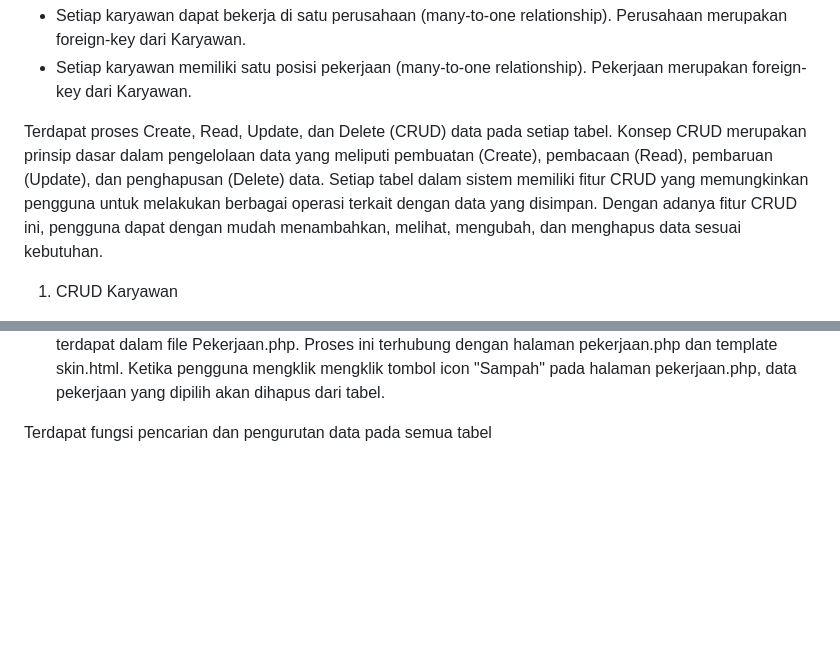
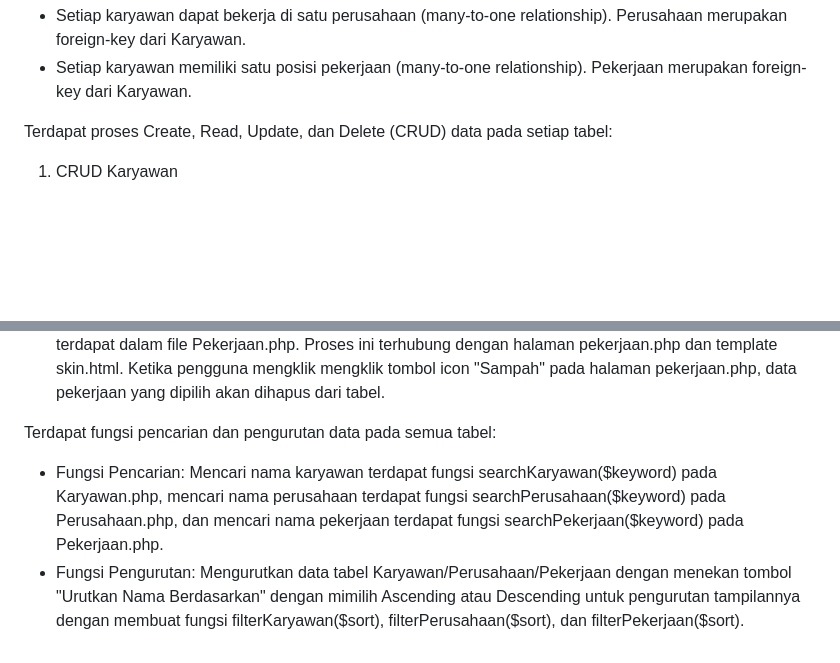
Before and after one commit to daffahag123/TP3DPBO2024C2, a Markdown page: README.md, 2 parts joined by grey strips. Drawn GitHub-style; blank space fills up the shorter version.

```diff
--- a/README.md
+++ b/README.md
@@ -22,7 +22,7 @@ Hubungan Antar Tabel:
 - Setiap karyawan dapat bekerja di satu perusahaan (many-to-one relationship). Perusahaan merupakan foreign-key dari Karyawan.
 - Setiap karyawan memiliki satu posisi pekerjaan (many-to-one relationship). Pekerjaan merupakan foreign-key dari Karyawan.
 
-Terdapat proses Create, Read, Update, dan Delete (CRUD) data pada setiap tabel. Konsep CRUD merupakan prinsip dasar dalam pengelolaan data yang meliputi pembuatan (Create), pembacaan (Read), pembaruan (Update), dan penghapusan (Delete) data. Setiap tabel dalam sistem memiliki fitur CRUD yang memungkinkan pengguna untuk melakukan berbagai operasi terkait dengan data yang disimpan. Dengan adanya fitur CRUD ini, pengguna dapat dengan mudah menambahkan, melihat, mengubah, dan menghapus data sesuai kebutuhan.
+Terdapat proses Create, Read, Update, dan Delete (CRUD) data pada setiap tabel:
 1. CRUD Karyawan
 - CREATE : Untuk menambahkan data baru pada tabel Karyawan, digunakan fungsi addKaryawan() yang terdapat dalam file Karyawan.php. Proses ini terhubung dengan halaman tambah_karyawan.php dan template skin_tambah_ubah.html. Pengguna dapat mengisi formulir dengan informasi tentang karyawan yang ingin ditambahkan.
 - READ : Untuk membaca data dari tabel Karyawan, kita perlu menggunakan fungsi getKaryawanJoin() yang terdapat dalam file Karyawan.php. Proses ini terhubung dengan halaman index.php dan template skin.html. Proses pembacaan data untuk menampilkan daftar karyawan kepada pengguna.
@@ -41,4 +41,6 @@ Terdapat proses Create, Read, Update, dan Delete (CRUD) data pada setiap tabel.
 - UPDATE: Untuk memperbarui data pada tabel Pekerjaan, digunakan fungsi updatePekerjaan($id, $data) yang terdapat dalam file Pekerjaan.php. Proses ini terhubung dengan halaman ubah_pekerjaan.php dan template skin_tambah_ubah.html. Pengguna dapat mengedit informasi pekerjaan yang sudah ada.
 - DELETE: Data dari tabel Pekerjaan dapat dihapus menggunakan fungsi deletePekerjaan($id) yang terdapat dalam file Pekerjaan.php. Proses ini terhubung dengan halaman pekerjaan.php dan template skin.html. Ketika pengguna mengklik mengklik tombol icon "Sampah" pada halaman pekerjaan.php, data pekerjaan yang dipilih akan dihapus dari tabel.
 
-Terdapat fungsi pencarian dan pengurutan data pada semua tabel
+Terdapat fungsi pencarian dan pengurutan data pada semua tabel:
+- Fungsi Pencarian: Mencari nama karyawan terdapat fungsi searchKaryawan($keyword) pada Karyawan.php, mencari nama perusahaan terdapat fungsi searchPerusahaan($keyword) pada Perusahaan.php, dan  mencari nama pekerjaan terdapat fungsi searchPekerjaan($keyword) pada Pekerjaan.php.
+- Fungsi Pengurutan: Mengurutkan data tabel Karyawan/Perusahaan/Pekerjaan dengan menekan tombol "Urutkan Nama Berdasarkan" dengan mimilih Ascending atau Descending untuk pengurutan tampilannya dengan membuat fungsi filterKaryawan($sort), filterPerusahaan($sort), dan filterPekerjaan($sort).
```
